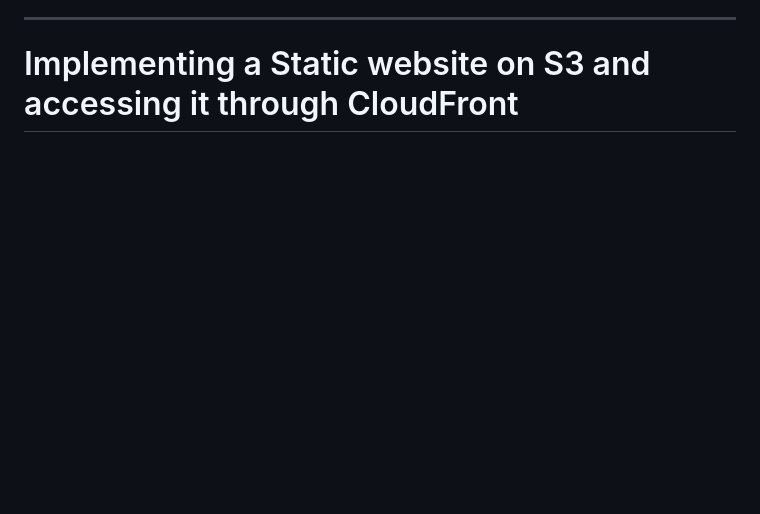
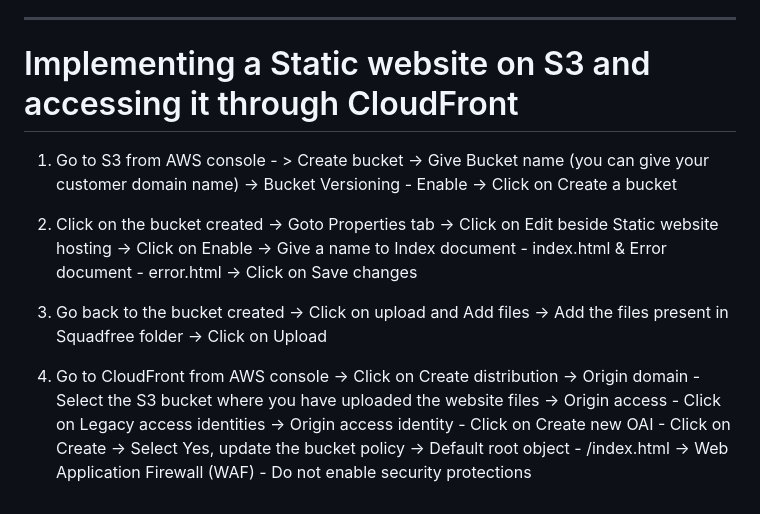
Before and after one commit to Pavan-1997/AWS_CDN, a Markdown page: README.md, the part around the change. Drawn GitHub-style; blank space fills up the shorter version.

```diff
--- a/README.md
+++ b/README.md
@@ -56,3 +56,14 @@ If you offer software downloads, CloudFront can distribute your files faster, re
 
 ---
 # Implementing a Static website on S3 and accessing it through CloudFront
+
+1. Go to S3 from AWS console - > Create bucket -> Give Bucket name (you can give your customer domain name) -> Bucket Versioning - Enable -> Click on Create a bucket
+
+
+2. Click on the bucket created -> Goto Properties tab -> Click on Edit beside Static website hosting -> Click on Enable -> Give a name to Index document - index.html & Error document - error.html -> Click on Save changes
+
+
+3. Go back to the bucket created -> Click on upload and Add files -> Add the files present in Squadfree folder -> Click on Upload
+
+
+4. Go to CloudFront from AWS console -> Click on Create distribution -> Origin domain - Select the S3 bucket where you have uploaded the website files -> Origin access - Click on Legacy access identities  ->  Origin access identity - Click on Create new OAI - Click on Create -> Select Yes, update the bucket policy -> Default root object - /index.html -> Web Application Firewall (WAF) - Do not enable security protections
```
